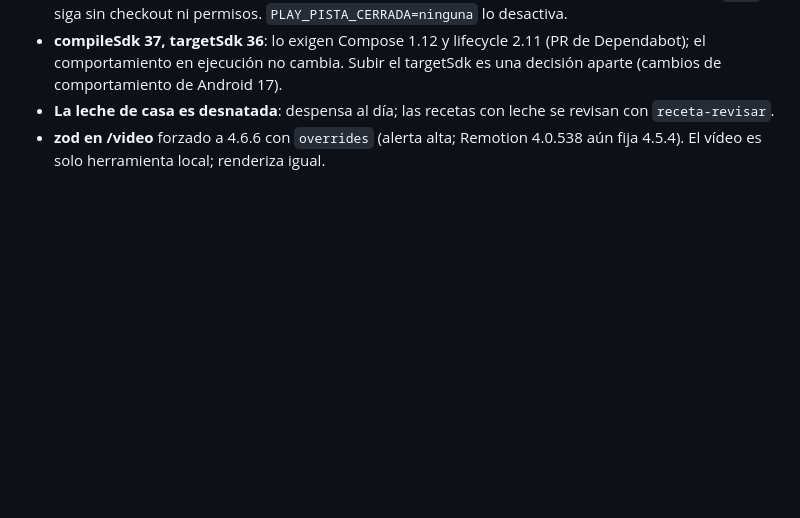
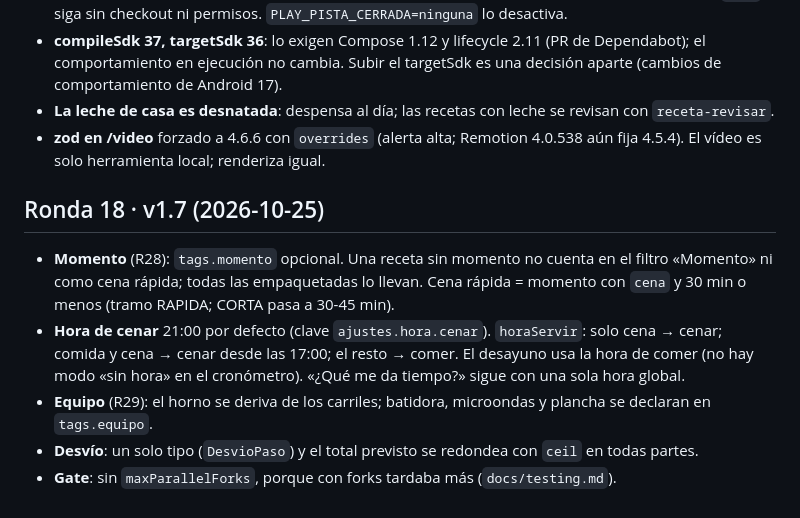
Before and after one commit to trombonet12/Sous-Chef, a Markdown page: docs/decisiones.md, the part around the change. Rendered like a GitHub page; blank space fills up the shorter version.

Commit message:
docs(decisiones): ronda 18, momento, hora de cenar, equipo y desvío

```diff
--- a/docs/decisiones.md
+++ b/docs/decisiones.md
@@ -410,3 +410,14 @@
 - **La leche de casa es desnatada**: despensa al día; las recetas con leche se revisan con `receta-revisar`.
 - **zod en /video** forzado a 4.6.6 con `overrides` (alerta alta; Remotion 4.0.538 aún fija 4.5.4). El vídeo es solo
   herramienta local; renderiza igual.
+
+## Ronda 18 · v1.7 (2026-10-25)
+- **Momento** (R28): `tags.momento` opcional. Una receta sin momento no cuenta en el filtro «Momento» ni como cena
+  rápida; todas las empaquetadas lo llevan. Cena rápida = momento con `cena` y 30 min o menos (tramo RAPIDA; CORTA
+  pasa a 30-45 min).
+- **Hora de cenar** 21:00 por defecto (clave `ajustes.hora.cenar`). `horaServir`: solo cena → cenar; comida y cena →
+  cenar desde las 17:00; el resto → comer. El desayuno usa la hora de comer (no hay modo «sin hora» en el cronómetro).
+  «¿Qué me da tiempo?» sigue con una sola hora global.
+- **Equipo** (R29): el horno se deriva de los carriles; batidora, microondas y plancha se declaran en `tags.equipo`.
+- **Desvío**: un solo tipo (`DesvioPaso`) y el total previsto se redondea con `ceil` en todas partes.
+- **Gate**: sin `maxParallelForks`, porque con forks tardaba más (`docs/testing.md`).
```
